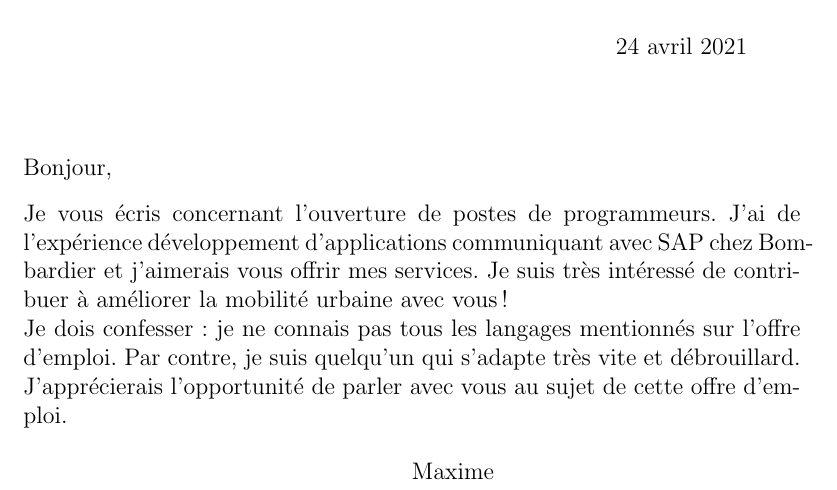
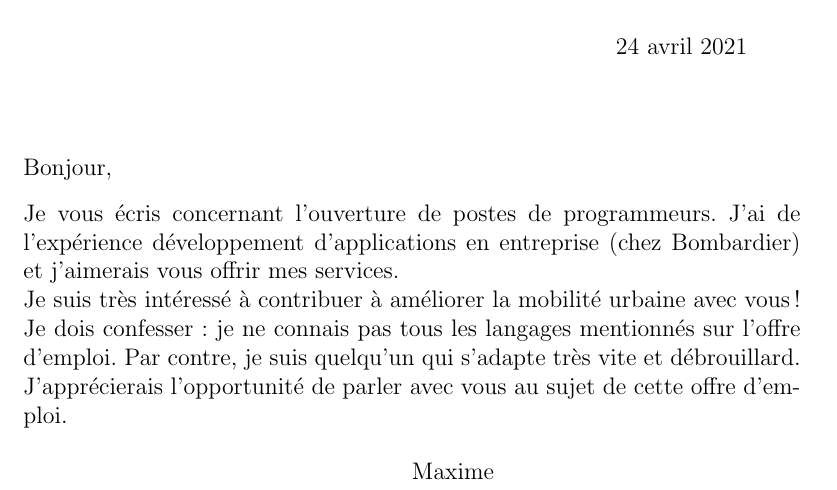
Before and after one commit to MaximeLaroche/Recherche-Stage, a LaTeX letter (lettre.tex): part of the page, cut so that both start at the same text. Compiled offline with pdfLaTeX.

```diff
--- a/lettre.tex
+++ b/lettre.tex
@@ -16,8 +16,8 @@
 %I welcome the opportunity to speak with you for this or any other related positions
 
 Je vous écris concernant l'ouverture de postes de programmeurs.
-J'ai de l'expérience développement d'applications communiquant avec SAP chez Bombardier et j'aimerais vous offrir mes services.
-Je suis très intéressé de contribuer à améliorer la mobilité urbaine avec vous! \\ Je dois confesser: je ne connais pas tous les langages mentionnés sur l'offre d'emploi. Par contre, je suis quelqu'un qui s'adapte très vite et débrouillard. \\
+J'ai de l'expérience développement d'applications en entreprise (chez Bombardier) et j'aimerais vous offrir mes services.\\
+Je suis très intéressé à contribuer à améliorer la mobilité urbaine avec vous! \\ Je dois confesser: je ne connais pas tous les langages mentionnés sur l'offre d'emploi. Par contre, je suis quelqu'un qui s'adapte très vite et débrouillard. \\
 J'apprécierais l'opportunité de parler avec vous au sujet de cette offre d'emploi.
 %\signature{Maxime}
 
```
Also changed, not shown: CV.tex (+1 -1 lines), lettre.pdf.
